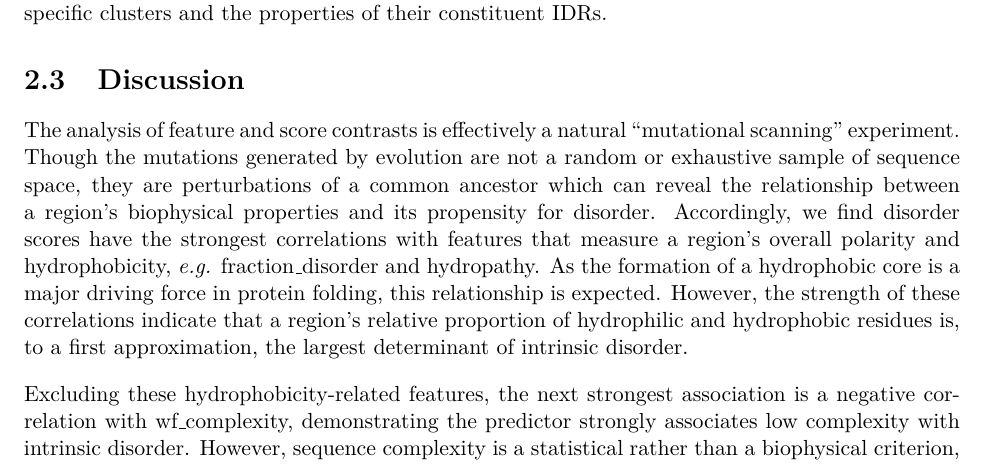
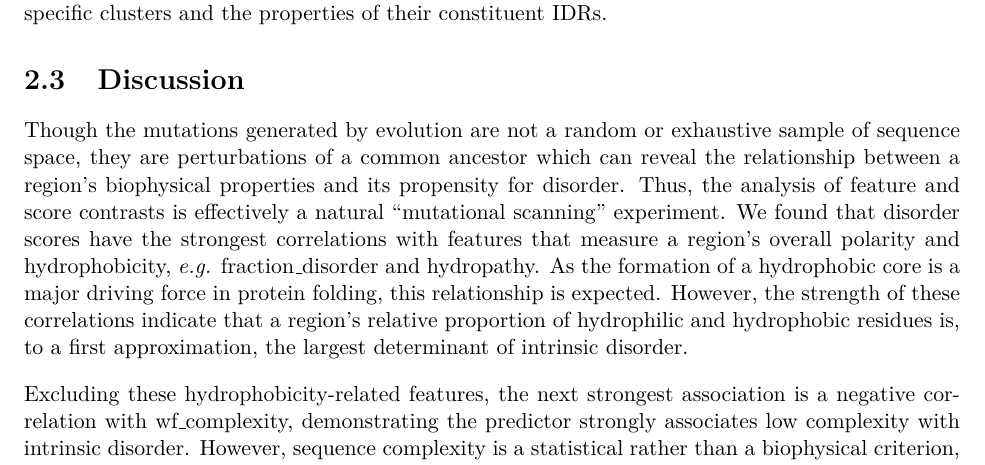
Before and after one commit to marcsingleton/orthology_inference2023_manuscript, a LaTeX thesis (main.tex, which reads chapter2/chapter2.tex): part of page 49 of 140, cut so that both start at the same text. Compiled offline with pdfLaTeX.

Commit message:
Switched order of sentences to introduce contrast discussion

```diff
--- a/chapter2/chapter2.tex
+++ b/chapter2/chapter2.tex
@@ -129,7 +129,7 @@ The resulting heatmap reveals patterns of similar signatures interspersed among
 %         - Embeddings from LLMs trained on large data sets
 
 \section{Discussion}
-The analysis of feature and score contrasts is effectively a natural ``mutational scanning'' experiment. Though the mutations generated by evolution are not a random or exhaustive sample of sequence space, they are perturbations of a common ancestor which can reveal the relationship between a region's biophysical properties and its propensity for disorder. Accordingly, we find disorder scores have the strongest correlations with features that measure a region's overall polarity and hydrophobicity, \textit{e.g.} fraction\_disorder and hydropathy. As the formation of a hydrophobic core is a major driving force in protein folding, this relationship is expected. However, the strength of these correlations indicate that a region's relative proportion of hydrophilic and hydrophobic residues is, to a first approximation, the largest determinant of intrinsic disorder.
+Though the mutations generated by evolution are not a random or exhaustive sample of sequence space, they are perturbations of a common ancestor which can reveal the relationship between a region's biophysical properties and its propensity for disorder. Thus, the analysis of feature and score contrasts is effectively a natural ``mutational scanning'' experiment. We found that disorder scores have the strongest correlations with features that measure a region's overall polarity and hydrophobicity, \textit{e.g.} fraction\_disorder and hydropathy. As the formation of a hydrophobic core is a major driving force in protein folding, this relationship is expected. However, the strength of these correlations indicate that a region's relative proportion of hydrophilic and hydrophobic residues is, to a first approximation, the largest determinant of intrinsic disorder.
 
 Excluding these hydrophobicity-related features, the next strongest association is a negative correlation with wf\_complexity, demonstrating the predictor strongly associates low complexity with intrinsic disorder. However, sequence complexity is a statistical rather than a biophysical criterion, and while many disordered regions have low levels of complexity, some low-complexity regions, like collagen, are structured. This suggests that while disorder predictors are in general accurate classifiers of a residue's structural state, they can conflate the correlates of intrinsic disorder with their causes. Therefore, in some cases their predictions may require careful interpretation.
 
```
